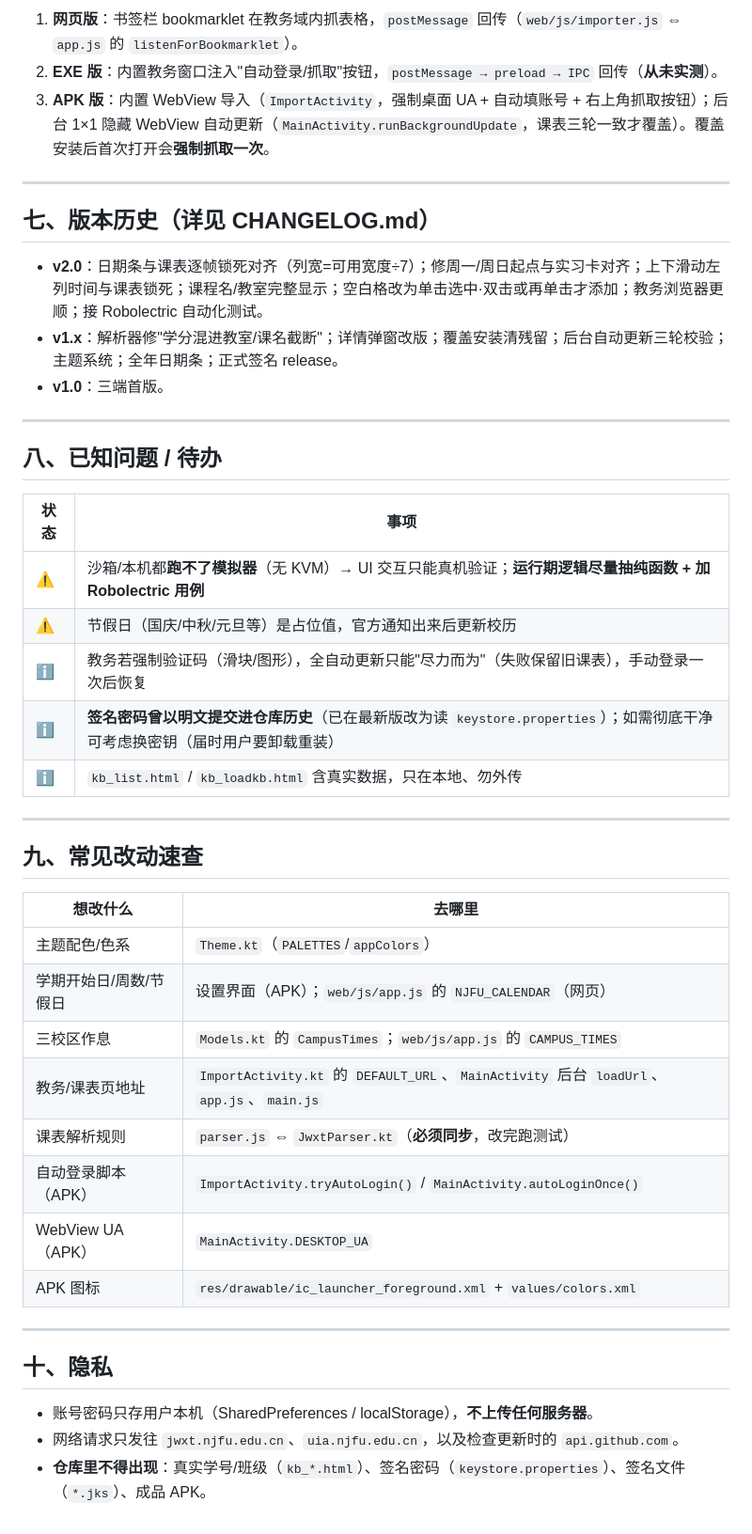
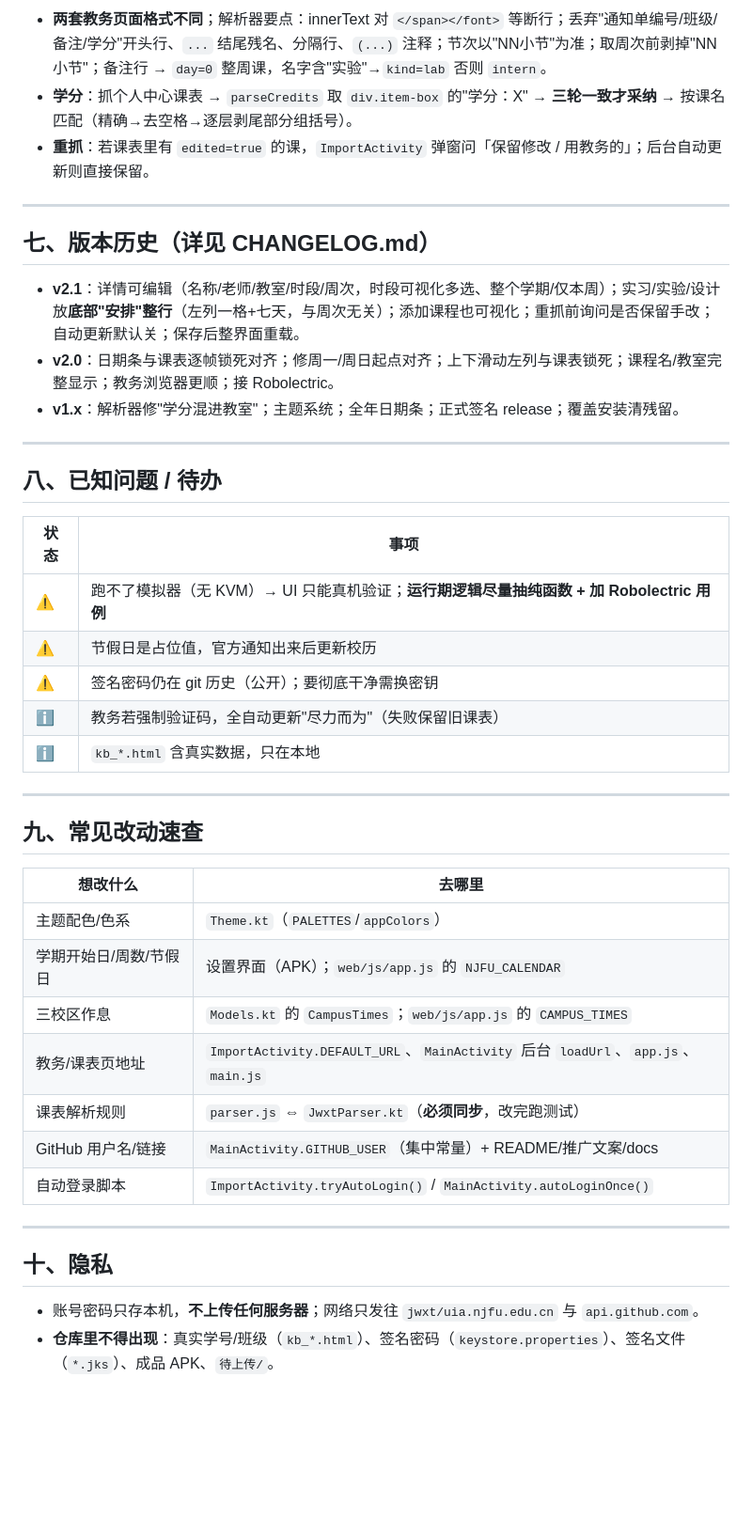
Before and after one commit to QingH-Yi/njfu-class-schedule, a Markdown page: 交接手册.md, the part around one of its changes. Shown at 94% size. GitHub-like rendering; blank space fills up the shorter version.

```diff
--- a/交接手册.md
+++ b/交接手册.md
@@ -95,15 +111,15 @@ JDK17 + gradle-8.9 + Android cmdline-tools，手动放 platform-35 / build-tools
 
-1. **网页版**：书签栏 bookmarklet 在教务域内抓表格，`postMessage` 回传（`web/js/importer.js` ⇔ `app.js` 的 `listenForBookmarklet`）。
-2. **EXE 版**：内置教务窗口注入"自动登录/抓取"按钮，`postMessage → preload → IPC` 回传（**从未实测**）。
-3. **APK 版**：内置 WebView 导入（`ImportActivity`，强制桌面 UA + 自动填账号 + 右上角抓取按钮）；后台 1×1 隐藏 WebView 自动更新（`MainActivity.runBackgroundUpdate`，课表三轮一致才覆盖）。覆盖安装后首次打开会**强制抓取一次**。
+- **两套教务页面格式不同**；解析器要点：innerText 对 `</span></font>` 等断行；丢弃"通知单编号/班级/备注/学分"开头行、`...` 结尾残名、分隔行、`(...)` 注释；节次以"NN小节"为准；取周次前剥掉"NN小节"；备注行 → `day=0` 整周课，名字含"实验"→`kind=lab` 否则 `intern`。
+- **学分**：抓个人中心课表 → `parseCredits` 取 `div.item-box` 的"学分：X" → **三轮一致才采纳** → 按课名匹配（精确→去空格→逐层剥尾部分组括号）。
+- **重抓**：若课表里有 `edited=true` 的课，`ImportActivity` 弹窗问「保留修改 / 用教务的」；后台自动更新则直接保留。
 
 ---
 
 ## 七、版本历史（详见 CHANGELOG.md）
 
-- **v2.0**：日期条与课表逐帧锁死对齐（列宽=可用宽度÷7）；修周一/周日起点与实习卡对齐；上下滑动左列时间与课表锁死；课程名/教室完整显示；空白格改为单击选中·双击或再单击才添加；教务浏览器更顺；接 Robolectric 自动化测试。
-- **v1.x**：解析器修"学分混进教室/课名截断"；详情弹窗改版；覆盖安装清残留；后台自动更新三轮校验；主题系统；全年日期条；正式签名 release。
-- **v1.0**：三端首版。
+- **v2.1**：详情可编辑（名称/老师/教室/时段/周次，时段可视化多选、整个学期/仅本周）；实习/实验/设计放**底部"安排"整行**（左列一格+七天，与周次无关）；添加课程也可视化；重抓前询问是否保留手改；自动更新默认关；保存后整界面重载。
+- **v2.0**：日期条与课表逐帧锁死对齐；修周一/周日起点对齐；上下滑动左列与课表锁死；课程名/教室完整显示；教务浏览器更顺；接 Robolectric。
+- **v1.x**：解析器修"学分混进教室"；主题系统；全年日期条；正式签名 release；覆盖安装清残留。
 
 ---
 
@@ -111,11 +127,11 @@ JDK17 + gradle-8.9 + Android cmdline-tools，手动放 platform-35 / build-tools
 
 | 状态 | 事项 |
 |---|---|
-| ⚠️ | 沙箱/本机都**跑不了模拟器**（无 KVM）→ UI 交互只能真机验证；**运行期逻辑尽量抽纯函数 + 加 Robolectric 用例** |
-| ⚠️ | 节假日（国庆/中秋/元旦等）是占位值，官方通知出来后更新校历 |
-| ℹ️ | 教务若强制验证码（滑块/图形），全自动更新只能"尽力而为"（失败保留旧课表），手动登录一次后恢复 |
-| ℹ️ | **签名密码曾以明文提交进仓库历史**（已在最新版改为读 `keystore.properties`）；如需彻底干净可考虑换密钥（届时用户要卸载重装） |
-| ℹ️ | `kb_list.html` / `kb_loadkb.html` 含真实数据，只在本地、勿外传 |
+| ⚠️ | 跑不了模拟器（无 KVM）→ UI 只能真机验证；**运行期逻辑尽量抽纯函数 + 加 Robolectric 用例** |
+| ⚠️ | 节假日是占位值，官方通知出来后更新校历 |
+| ⚠️ | 签名密码仍在 git 历史（公开）；要彻底干净需换密钥 |
+| ℹ️ | 教务若强制验证码，全自动更新"尽力而为"（失败保留旧课表） |
+| ℹ️ | `kb_*.html` 含真实数据，只在本地 |
 
 ---
 
@@ -124,18 +140,16 @@ JDK17 + gradle-8.9 + Android cmdline-tools，手动放 platform-35 / build-tools
 | 想改什么 | 去哪里 |
 |---|---|
 | 主题配色/色系 | `Theme.kt`（`PALETTES`/`appColors`） |
-| 学期开始日/周数/节假日 | 设置界面（APK）；`web/js/app.js` 的 `NJFU_CALENDAR`（网页） |
+| 学期开始日/周数/节假日 | 设置界面（APK）；`web/js/app.js` 的 `NJFU_CALENDAR` |
 | 三校区作息 | `Models.kt` 的 `CampusTimes`；`web/js/app.js` 的 `CAMPUS_TIMES` |
-| 教务/课表页地址 | `ImportActivity.kt` 的 `DEFAULT_URL`、`MainActivity` 后台 `loadUrl`、`app.js`、`main.js` |
+| 教务/课表页地址 | `ImportActivity.DEFAULT_URL`、`MainActivity` 后台 `loadUrl`、`app.js`、`main.js` |
 | 课表解析规则 | `parser.js` ⇔ `JwxtParser.kt`（**必须同步**，改完跑测试） |
-| 自动登录脚本（APK） | `ImportActivity.tryAutoLogin()` / `MainActivity.autoLoginOnce()` |
-| WebView UA（APK） | `MainActivity.DESKTOP_UA` |
-| APK 图标 | `res/drawable/ic_launcher_foreground.xml` + `values/colors.xml` |
+| GitHub 用户名/链接 | `MainActivity.GITHUB_USER`（集中常量）+ README/推广文案/docs |
+| 自动登录脚本 | `ImportActivity.tryAutoLogin()` / `MainActivity.autoLoginOnce()` |
 
 ---
 
 ## 十、隐私
 
-- 账号密码只存用户本机（SharedPreferences / localStorage），**不上传任何服务器**。
-- 网络请求只发往 `jwxt.njfu.edu.cn`、`uia.njfu.edu.cn`，以及检查更新时的 `api.github.com`。
-- **仓库里不得出现**：真实学号/班级（`kb_*.html`）、签名密码（`keystore.properties`）、签名文件（`*.jks`）、成品 APK。
+- 账号密码只存本机，**不上传任何服务器**；网络只发往 `jwxt/uia.njfu.edu.cn` 与 `api.github.com`。
+- **仓库里不得出现**：真实学号/班级（`kb_*.html`）、签名密码（`keystore.properties`）、签名文件（`*.jks`）、成品 APK、`待上传/`。
```
Also changed, not shown: other parts of 交接手册.md (+38 -22 lines).
